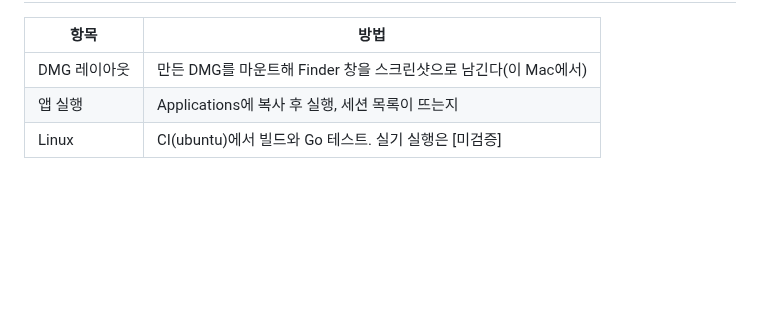
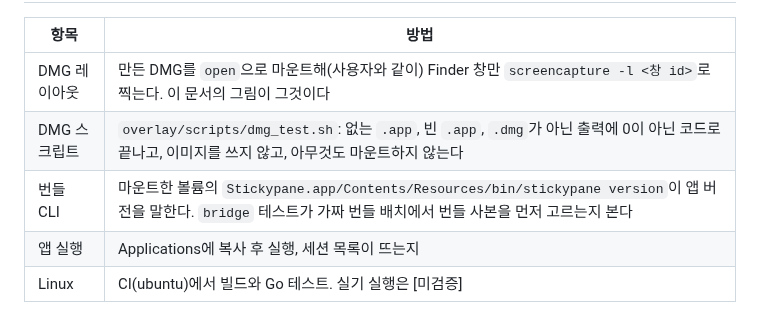
Before and after one commit to LeeSwallow/stickypane, a Markdown page: docs/overlay/09-distribution.md, the part around one of its changes. Rendered like a GitHub page; blank space fills up the shorter version.

```diff
--- a/docs/overlay/09-distribution.md
+++ b/docs/overlay/09-distribution.md
@@ -61,6 +95,8 @@
 
 | 항목 | 방법 |
 |---|---|
-| DMG 레이아웃 | 만든 DMG를 마운트해 Finder 창을 스크린샷으로 남긴다(이 Mac에서) |
+| DMG 레이아웃 | 만든 DMG를 `open`으로 마운트해(사용자와 같이) Finder 창만 `screencapture -l <창 id>`로 찍는다. 이 문서의 그림이 그것이다 |
+| DMG 스크립트 | `overlay/scripts/dmg_test.sh`: 없는 `.app`, 빈 `.app`, `.dmg`가 아닌 출력에 0이 아닌 코드로 끝나고, 이미지를 쓰지 않고, 아무것도 마운트하지 않는다 |
+| 번들 CLI | 마운트한 볼륨의 `Stickypane.app/Contents/Resources/bin/stickypane version`이 앱 버전을 말한다. `bridge` 테스트가 가짜 번들 배치에서 번들 사본을 먼저 고르는지 본다 |
 | 앱 실행 | Applications에 복사 후 실행, 세션 목록이 뜨는지 |
 | Linux | CI(ubuntu)에서 빌드와 Go 테스트. 실기 실행은 [미검증] |
```
Also changed, not shown: other parts of docs/overlay/09-distribution.md (+58 -24 lines), docs/overlay/assets/dmg.png (added).
